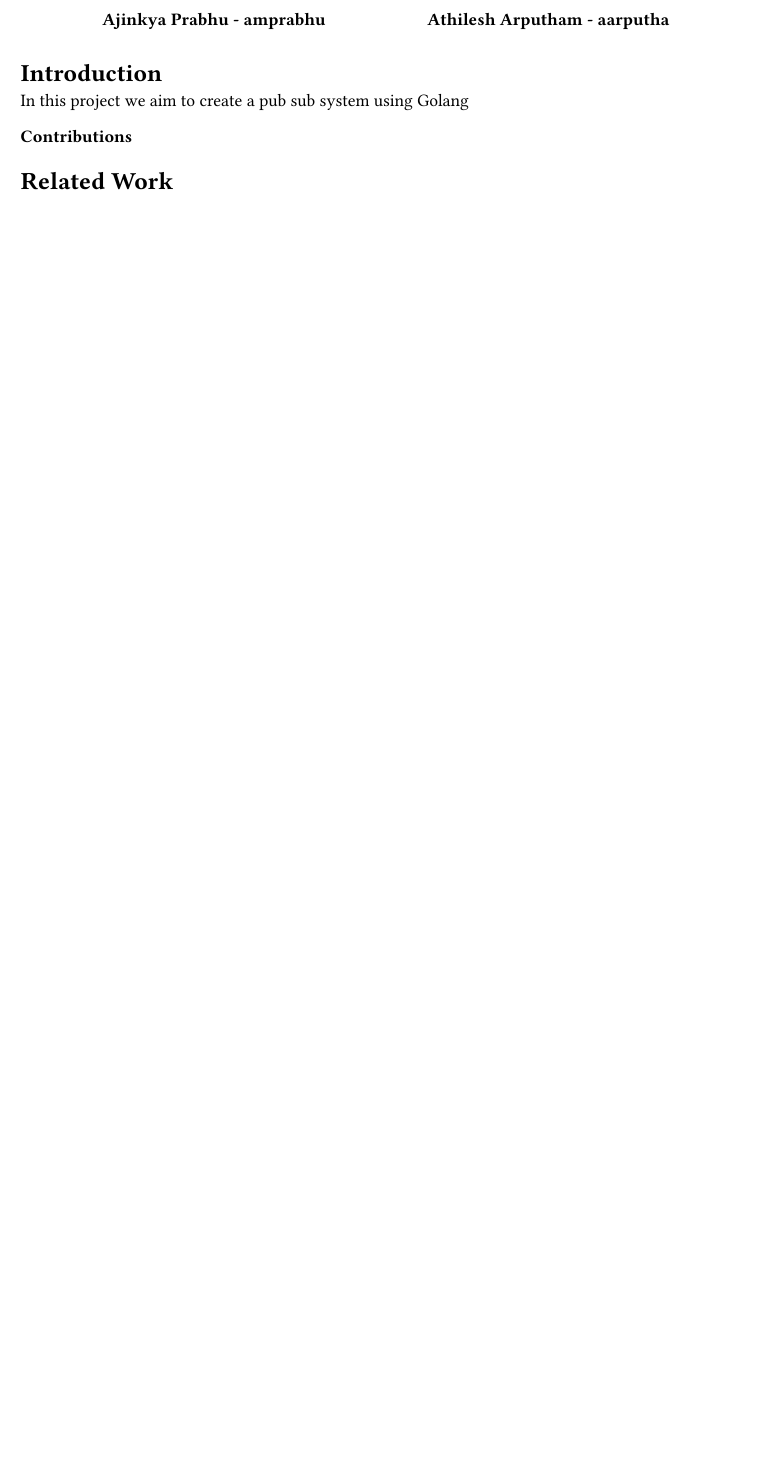
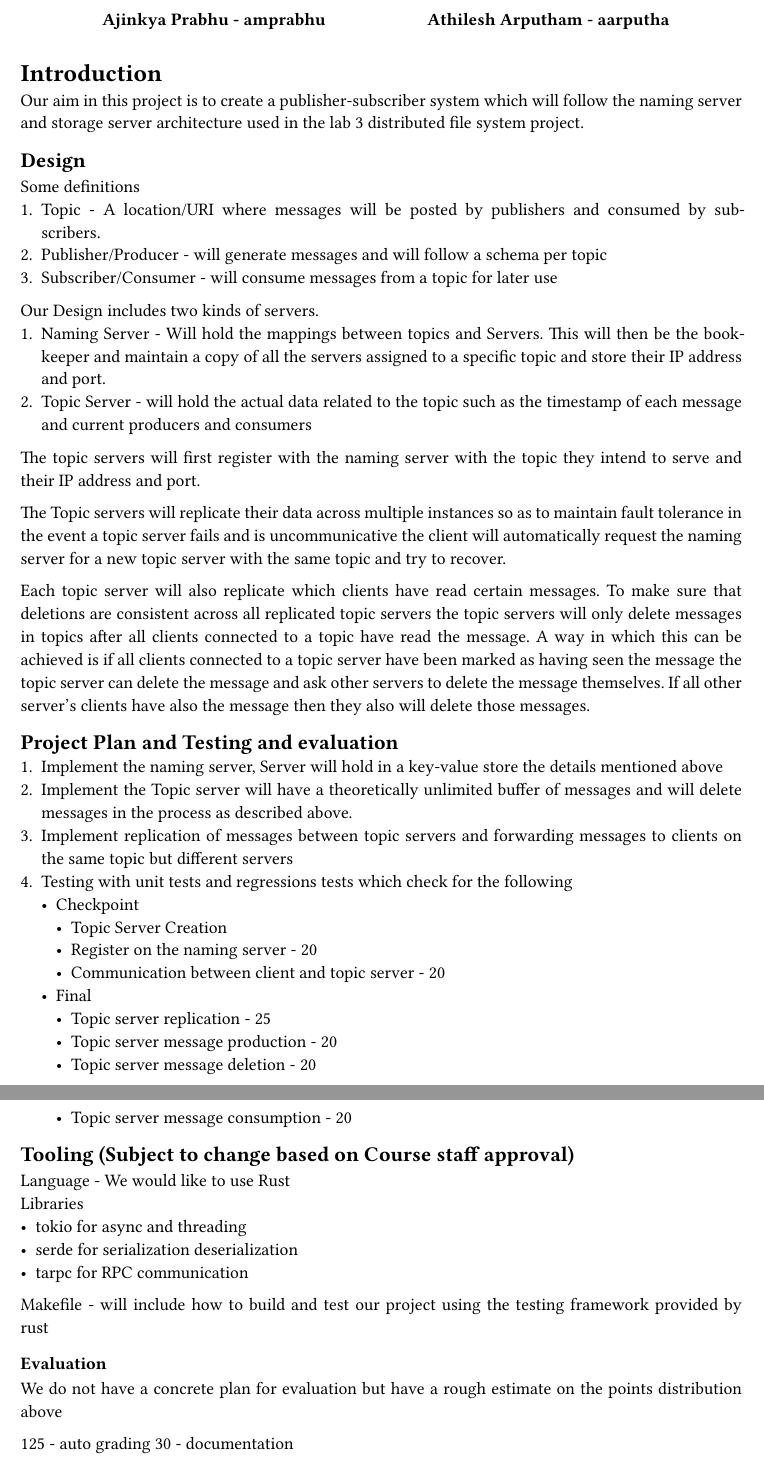
Before and after one commit to ajprabhu09/14736-final-project, a Typst document (proposal/main.typ): part of the page before the commit and two parts of pages 1 and 2 of 2 after it, the two joined at a grey line, cut so that both start at the same text, the shorter picture padded with empty space. The pictures show the PDF file proposal/main.pdf that the author committed with the source.

Commit message:
completed propsal

```diff
--- a/proposal/main.typ
+++ b/proposal/main.typ
@@ -14,8 +14,56 @@
 // your document will look. Go ahead and replace it with
 // your own content!
 
+
+//. As described above, this plan must include a detailed outline of the project plan, design requirements, evaluation and test cases, and final deliverables.
+
 = Introduction
-In this project we aim to create a pub sub system using Golang
-=== Contributions
+Our aim in this project is to create a publisher-subscriber system which will follow the naming server and storage server architecture used in the lab 3 distributed file system project.
 
-= Related Work
+== Design
+Some definitions
+1. Topic - A location/URI where messages will be posted by publishers and consumed by subscribers.
+2. Publisher/Producer - will generate messages and will follow a schema per topic
+3. Subscriber/Consumer - will consume messages from a topic for later use
+
+Our Design includes two kinds of servers.
+1. Naming Server - Will hold the mappings between topics and Servers. This will then be the bookkeeper and maintain a copy of all the servers assigned to a specific topic and store their IP address and port.
+2. Topic Server - will hold the actual data related to the topic such as the timestamp of each message and current producers and consumers
+
+The topic servers will first register with the naming server with the topic they intend to serve and their IP address and port.
+
+
+The Topic servers will replicate their data across multiple instances so as to maintain fault tolerance in the event a topic server fails and is uncommunicative the client will automatically request the naming server for a new topic server with the same topic and try to recover.
+
+Each topic server will also replicate which clients have read certain messages. To make sure that deletions are consistent across all replicated topic servers the topic servers will only delete messages in topics after all clients connected to a topic have read the message. A way in which this can be achieved is if all clients connected to a topic server have been marked as having seen the message the topic server can delete the message and ask other servers to delete the message themselves. If all other server's clients have also the message then they also will delete those messages.
+
+== Project Plan and Testing and evaluation
+1.  Implement the naming server, Server will hold in a key-value store the details mentioned above
+2.  Implement the Topic server will have a theoretically unlimited buffer of messages and will delete messages in the process as described above.
+3. Implement replication of messages between topic servers and forwarding messages to clients on the same topic but different servers
+4.  Testing with unit tests and regressions tests which check for the following \
+    - Checkpoint
+      - Topic Server Creation
+      - Register on the naming server - 20
+      - Communication between client and topic server - 20
+    - Final
+      - Topic server replication - 25
+      - Topic server message production - 20
+      - Topic server message deletion - 20
+      - Topic server message consumption - 20
+
+== Tooling (Subject to change based on Course staff approval)
+Language - We would like to use Rust \
+Libraries
+- tokio for async and threading
+- serde for serialization deserialization
+- tarpc for RPC communication
+
+Makefile - will include how to build and test our project using the testing framework provided by rust
+
+=== Evaluation
+
+We do not have a concrete plan for evaluation but have a rough estimate on the points distribution above
+
+125 -  auto grading
+30 - documentation
```
Also changed, not shown: proposal/main.pdf, proposal/main.typ (2 more changed lines).
